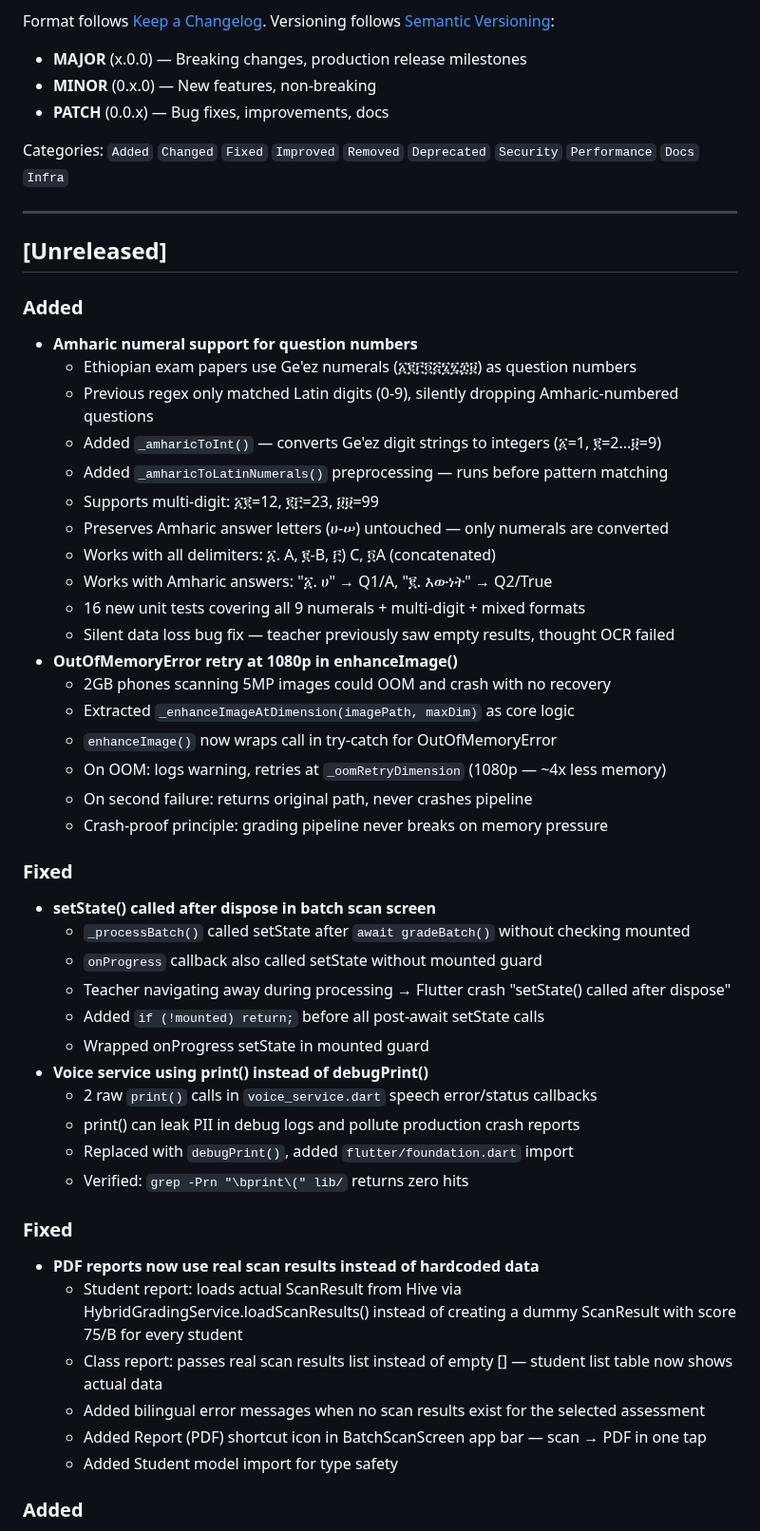
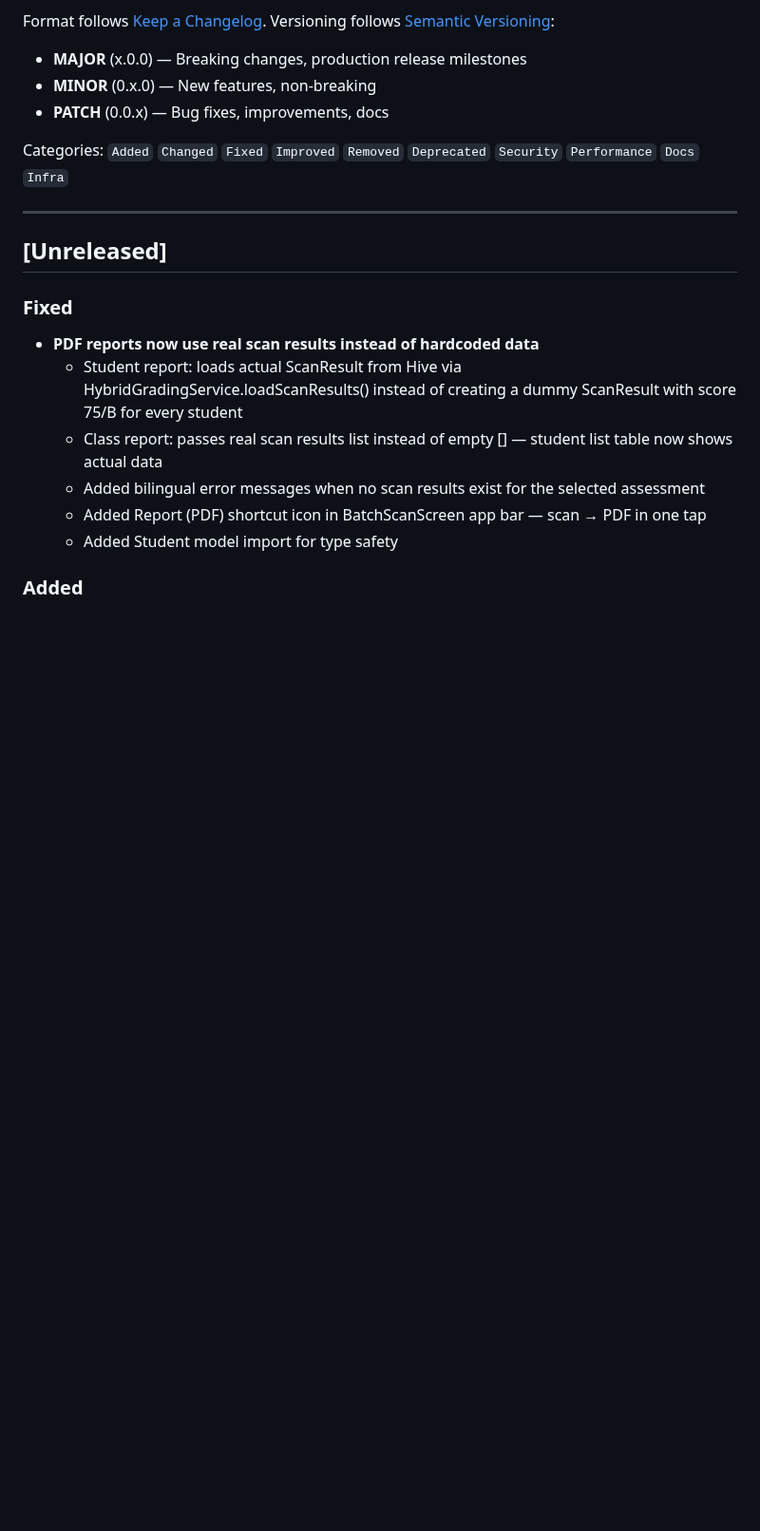
Before and after one commit to Mayademe1020/ethiograde, a Markdown page: CHANGELOG.md, the part around the change. Shown at 95% size. GitHub-like rendering; blank space fills up the shorter version.

Commit message:
Revert "[Docs] Update PROJECT_STATE and CHANGELOG for parser/OOM/setState fixes"
This reverts commit 5a08cce49d3f5f1f3b9ed8576aaa2f63d524169f.

```diff
--- a/CHANGELOG.md
+++ b/CHANGELOG.md
@@ -13,39 +13,6 @@ Categories: `Added` `Changed` `Fixed` `Improved` `Removed` `Deprecated` `Securit
 ---
 
 ## [Unreleased]
-
-### Added
-- **Amharic numeral support for question numbers**
-  - Ethiopian exam papers use Ge'ez numerals (፩፪፫፬፭፮፯፰፱) as question numbers
-  - Previous regex only matched Latin digits (0-9), silently dropping Amharic-numbered questions
-  - Added `_amharicToInt()` — converts Ge'ez digit strings to integers (፩=1, ፪=2...፱=9)
-  - Added `_amharicToLatinNumerals()` preprocessing — runs before pattern matching
-  - Supports multi-digit: ፩፪=12, ፪፫=23, ፱፱=99
-  - Preserves Amharic answer letters (ሀ-ሠ) untouched — only numerals are converted
-  - Works with all delimiters: ፩. A, ፪-B, ፫) C, ፬A (concatenated)
-  - Works with Amharic answers: "፩. ሀ" → Q1/A, "፪. እውነት" → Q2/True
-  - 16 new unit tests covering all 9 numerals + multi-digit + mixed formats
-  - Silent data loss bug fix — teacher previously saw empty results, thought OCR failed
-- **OutOfMemoryError retry at 1080p in enhanceImage()**
-  - 2GB phones scanning 5MP images could OOM and crash with no recovery
-  - Extracted `_enhanceImageAtDimension(imagePath, maxDim)` as core logic
-  - `enhanceImage()` now wraps call in try-catch for OutOfMemoryError
-  - On OOM: logs warning, retries at `_oomRetryDimension` (1080p — ~4x less memory)
-  - On second failure: returns original path, never crashes pipeline
-  - Crash-proof principle: grading pipeline never breaks on memory pressure
-
-### Fixed
-- **setState() called after dispose in batch scan screen**
-  - `_processBatch()` called setState after `await gradeBatch()` without checking mounted
-  - `onProgress` callback also called setState without mounted guard
-  - Teacher navigating away during processing → Flutter crash "setState() called after dispose"
-  - Added `if (!mounted) return;` before all post-await setState calls
-  - Wrapped onProgress setState in mounted guard
-- **Voice service using print() instead of debugPrint()**
-  - 2 raw `print()` calls in `voice_service.dart` speech error/status callbacks
-  - print() can leak PII in debug logs and pollute production crash reports
-  - Replaced with `debugPrint()`, added `flutter/foundation.dart` import
-  - Verified: `grep -Prn "\bprint\(" lib/` returns zero hits
 
 ### Fixed
 - **PDF reports now use real scan results instead of hardcoded data**
```
Also changed, not shown: PROJECT_STATE.md (+2 -6 lines).
